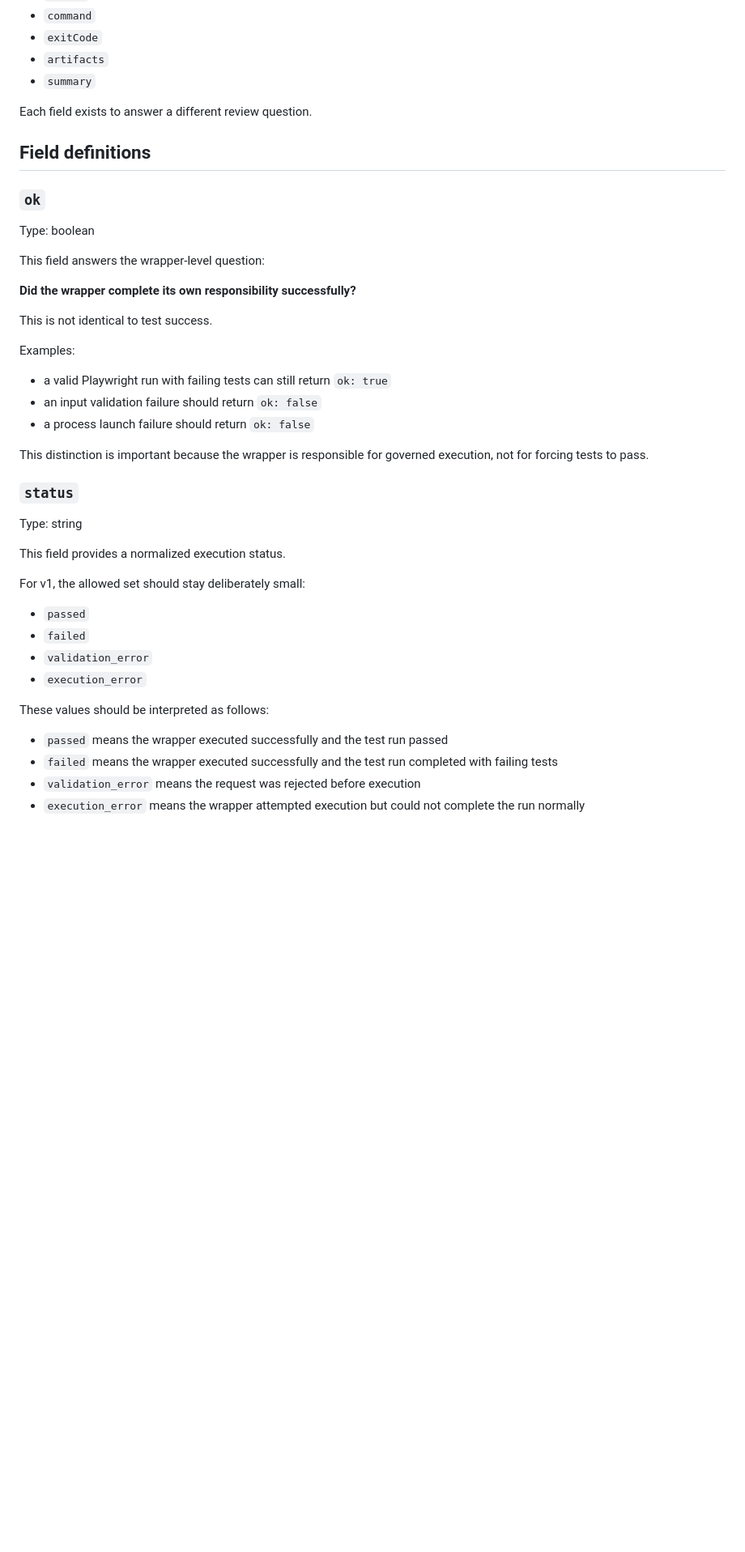
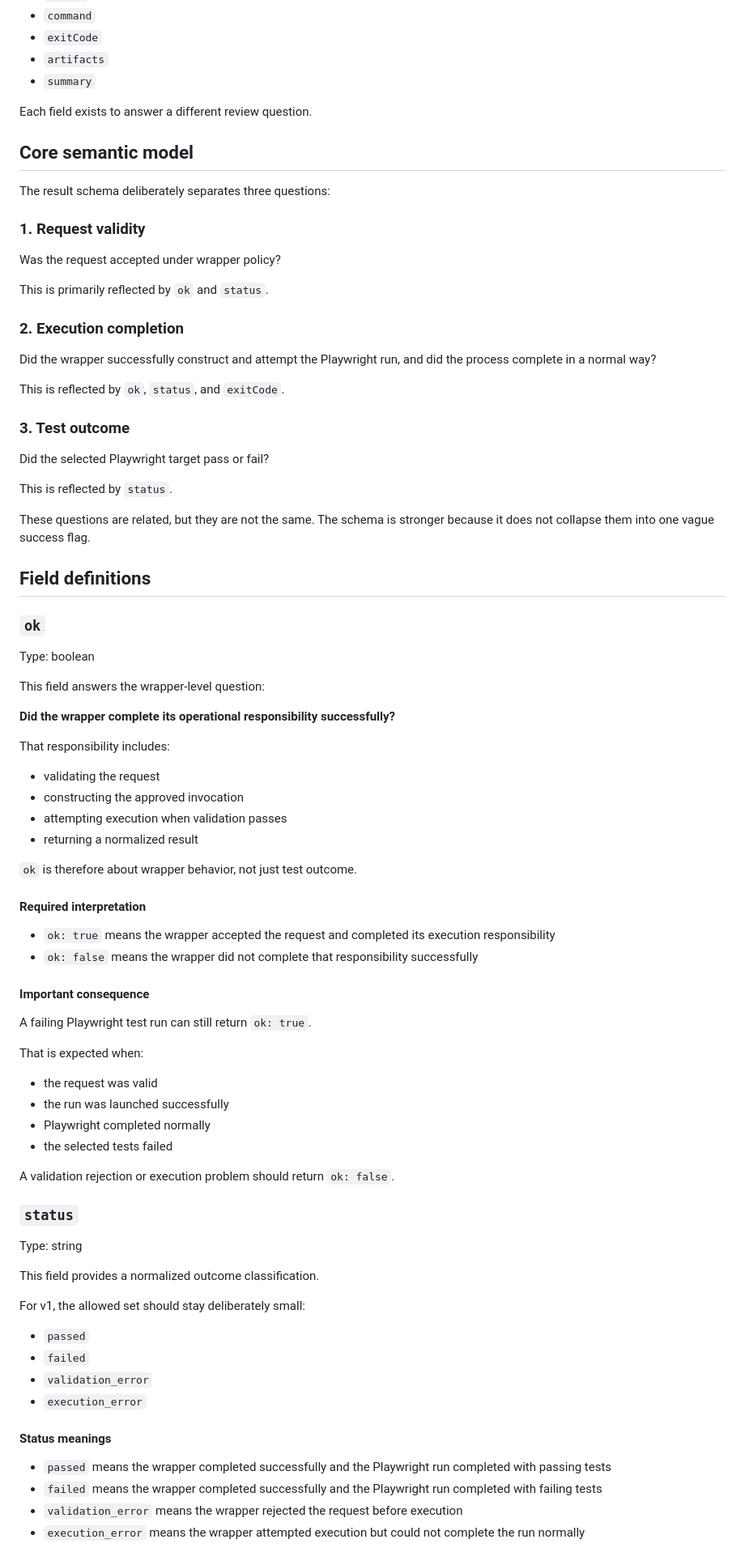
Before and after one commit to JJCruz123/playwright-agent-wrapper-starter, a Markdown page: result-schema.md, the part around one of its changes. Shown at 81% size. Drawn GitHub-style; blank space fills up the shorter version.

Commit message:
Tighten result schema semantics and outcome rules

```diff
--- a/result-schema.md
+++ b/result-schema.md
@@ -75,6 +75,30 @@ The first-version result shape is expected to contain:
 
 Each field exists to answer a different review question.
 
+## Core semantic model
+
+The result schema deliberately separates three questions:
+
+### 1. Request validity
+
+Was the request accepted under wrapper policy?
+
+This is primarily reflected by `ok` and `status`.
+
+### 2. Execution completion
+
+Did the wrapper successfully construct and attempt the Playwright run, and did the process complete in a normal way?
+
+This is reflected by `ok`, `status`, and `exitCode`.
+
+### 3. Test outcome
+
+Did the selected Playwright target pass or fail?
+
+This is reflected by `status`.
+
+These questions are related, but they are not the same. The schema is stronger because it does not collapse them into one vague success flag.
+
 ## Field definitions
 
 ### `ok`
@@ -83,23 +107,40 @@ Type: boolean
 
 This field answers the wrapper-level question:
 
-**Did the wrapper complete its own responsibility successfully?**
+**Did the wrapper complete its operational responsibility successfully?**
 
-This is not identical to test success.
+That responsibility includes:
 
-Examples:
+- validating the request
+- constructing the approved invocation
+- attempting execution when validation passes
+- returning a normalized result
 
-- a valid Playwright run with failing tests can still return `ok: true`
-- an input validation failure should return `ok: false`
-- a process launch failure should return `ok: false`
+`ok` is therefore about wrapper behavior, not just test outcome.
 
-This distinction is important because the wrapper is responsible for governed execution, not for forcing tests to pass.
+#### Required interpretation
+
+- `ok: true` means the wrapper accepted the request and completed its execution responsibility
+- `ok: false` means the wrapper did not complete that responsibility successfully
+
+#### Important consequence
+
+A failing Playwright test run can still return `ok: true`.
+
+That is expected when:
+
+- the request was valid
+- the run was launched successfully
+- Playwright completed normally
+- the selected tests failed
+
+A validation rejection or execution problem should return `ok: false`.
 
 ### `status`
 
 Type: string
 
-This field provides a normalized execution status.
+This field provides a normalized outcome classification.
 
 For v1, the allowed set should stay deliberately small:
 
@@ -108,10 +149,10 @@ For v1, the allowed set should stay deliberately small:
 - `validation_error`
 - `execution_error`
 
-These values should be interpreted as follows:
+#### Status meanings
 
-- `passed` means the wrapper executed successfully and the test run passed
-- `failed` means the wrapper executed successfully and the test run completed with failing tests
-- `validation_error` means the request was rejected before execution
+- `passed` means the wrapper completed successfully and the Playwright run completed with passing tests
+- `failed` means the wrapper completed successfully and the Playwright run completed with failing tests
+- `validation_error` means the wrapper rejected the request before execution
 - `execution_error` means the wrapper attempted execution but could not complete the run normally
 
```
Also changed, not shown: other parts of result-schema.md (+137 -103 lines).
